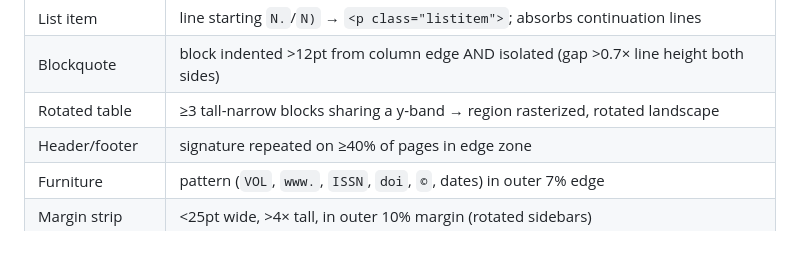
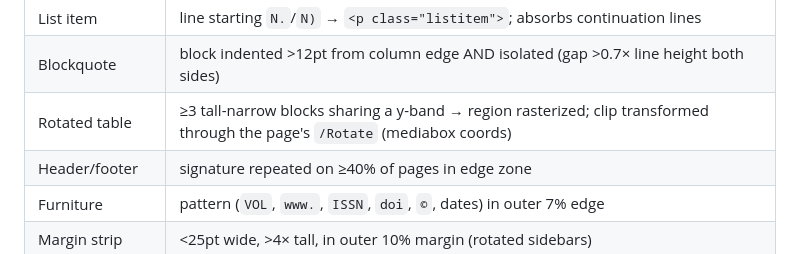
Before and after one commit to adzkar/exegesis, a Markdown page: docs/pipeline.md, the part around one of its changes. Drawn GitHub-style.

```diff
--- a/docs/pipeline.md
+++ b/docs/pipeline.md
@@ -63,7 +63,7 @@ flowchart TD
 | Page number | pure-digit block in outer 7% edge → dropped |
 | List item | line starting `N.`/`N)` → `<p class="listitem">`; absorbs continuation lines |
 | Blockquote | block indented >12pt from column edge AND isolated (gap >0.7× line height both sides) |
-| Rotated table | ≥3 tall-narrow blocks sharing a y-band → region rasterized, rotated landscape |
+| Rotated table | ≥3 tall-narrow blocks sharing a y-band → region rasterized; clip transformed through the page's `/Rotate` (mediabox coords) |
 | Header/footer | signature repeated on ≥40% of pages in edge zone |
 | Furniture | pattern (`VOL`, `www.`, `ISSN`, `doi`, `©`, dates) in outer 7% edge |
 | Margin strip | <25pt wide, >4× tall, in outer 10% margin (rotated sidebars) |
```
Also changed, not shown: other parts of docs/pipeline.md (+1 -1 lines), AGENTS.md (+4 -3 lines).
